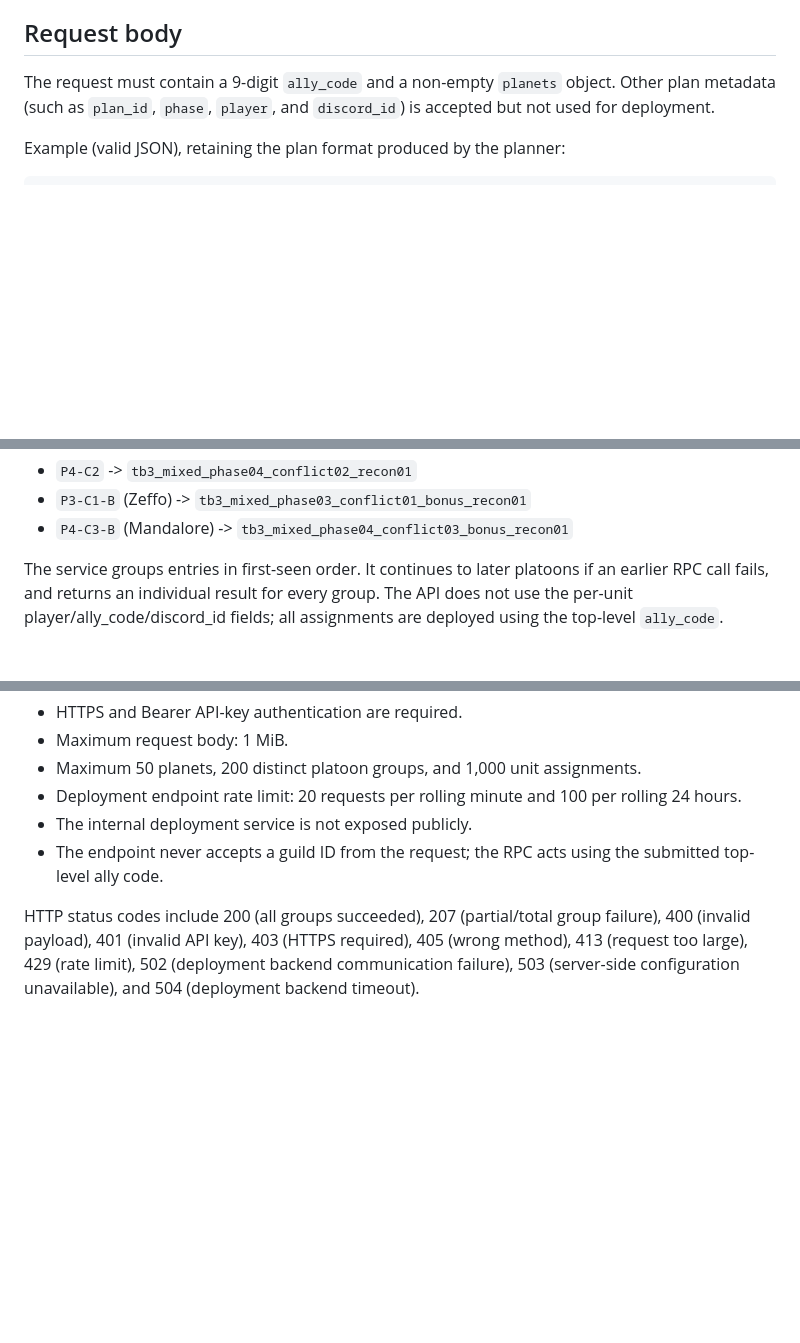
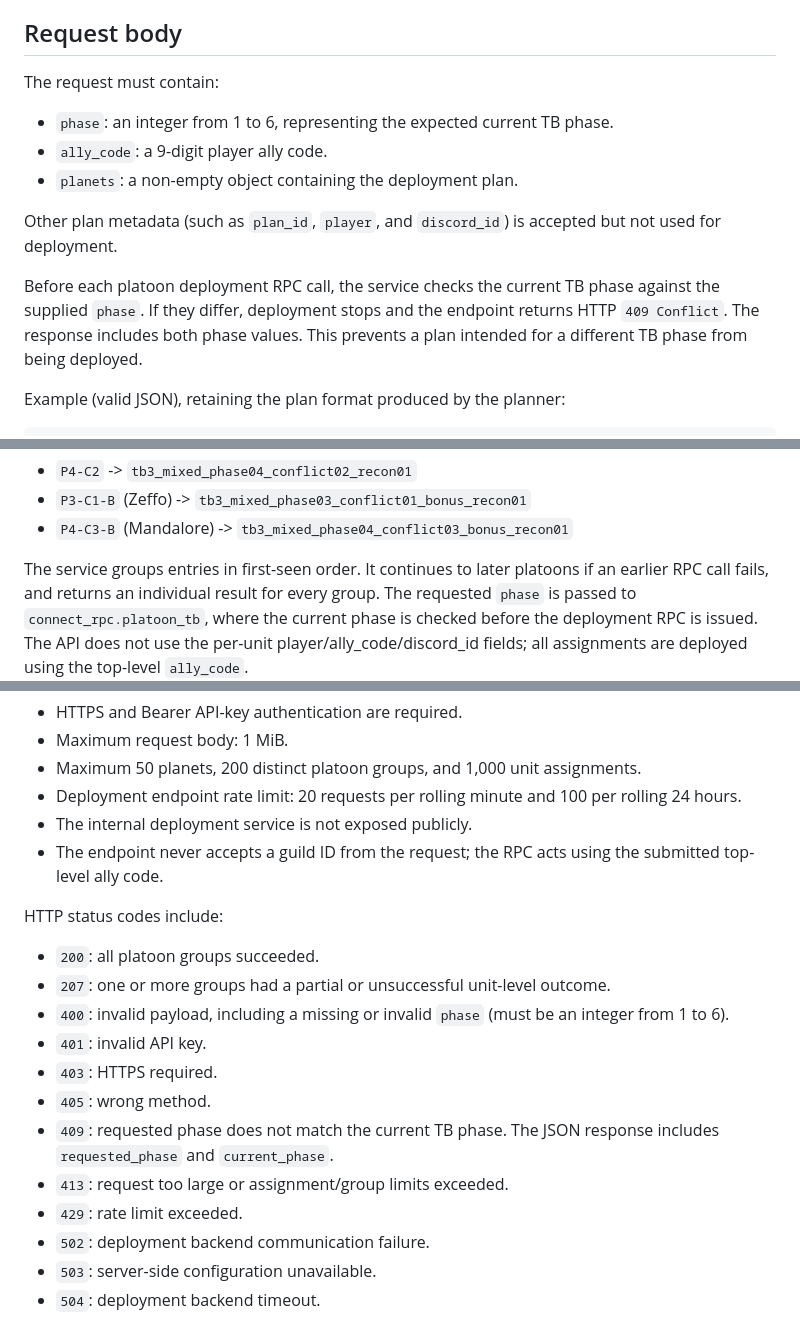
Before and after one commit to oliGTN/guionbot, a Markdown page: docs/tb-platoon-deploy-api.md, 3 parts joined by grey strips. Rendered like a GitHub page; blank space fills up the shorter version.

Commit message:
Document TB platoon deployment phase validation

```diff
--- a/docs/tb-platoon-deploy-api.md
+++ b/docs/tb-platoon-deploy-api.md
@@ -14,9 +14,18 @@ deployment service. Server-side configuration details are intentionally omitted.
 
 ## Request body
 
-The request must contain a 9-digit `ally_code` and a non-empty `planets` object.
-Other plan metadata (such as `plan_id`, `phase`, `player`, and `discord_id`)
-is accepted but not used for deployment.
+The request must contain:
+- `phase`: an integer from 1 to 6, representing the expected current TB phase.
+- `ally_code`: a 9-digit player ally code.
+- `planets`: a non-empty object containing the deployment plan.
+
+Other plan metadata (such as `plan_id`, `player`, and `discord_id`) is accepted
+but not used for deployment.
+
+Before each platoon deployment RPC call, the service checks the current TB
+phase against the supplied `phase`. If they differ, deployment stops and the
+endpoint returns HTTP `409 Conflict`. The response includes both phase values.
+This prevents a plan intended for a different TB phase from being deployed.
 
 Example (valid JSON), retaining the plan format produced by the planner:
 
@@ -69,6 +78,8 @@ The zone code must match `P<phase>-C<conflict>` for a regular zone, or `P<phase>
 
 The service groups entries in first-seen order. It continues to later platoons
 if an earlier RPC call fails, and returns an individual result for every group.
+The requested `phase` is passed to `connect_rpc.platoon_tb`, where the
+current phase is checked before the deployment RPC is issued.
 The API does not use the per-unit player/ally_code/discord_id fields; all
 assignments are deployed using the top-level `ally_code`.
 
@@ -141,7 +152,17 @@ each outcome category; backend errors are included in `failed`.
 - The internal deployment service is not exposed publicly.
 - The endpoint never accepts a guild ID from the request; the RPC acts using the submitted top-level ally code.
 
-HTTP status codes include 200 (all groups succeeded), 207 (partial/total group failure),
-400 (invalid payload), 401 (invalid API key), 403 (HTTPS required), 405 (wrong method),
-413 (request too large), 429 (rate limit), 502 (deployment backend communication failure), 503 (server-side configuration
-unavailable), and 504 (deployment backend timeout).
+HTTP status codes include:
+- `200`: all platoon groups succeeded.
+- `207`: one or more groups had a partial or unsuccessful unit-level outcome.
+- `400`: invalid payload, including a missing or invalid `phase` (must be an integer from 1 to 6).
+- `401`: invalid API key.
+- `403`: HTTPS required.
+- `405`: wrong method.
+- `409`: requested phase does not match the current TB phase. The JSON response
+  includes `requested_phase` and `current_phase`.
+- `413`: request too large or assignment/group limits exceeded.
+- `429`: rate limit exceeded.
+- `502`: deployment backend communication failure.
+- `503`: server-side configuration unavailable.
+- `504`: deployment backend timeout.
```
